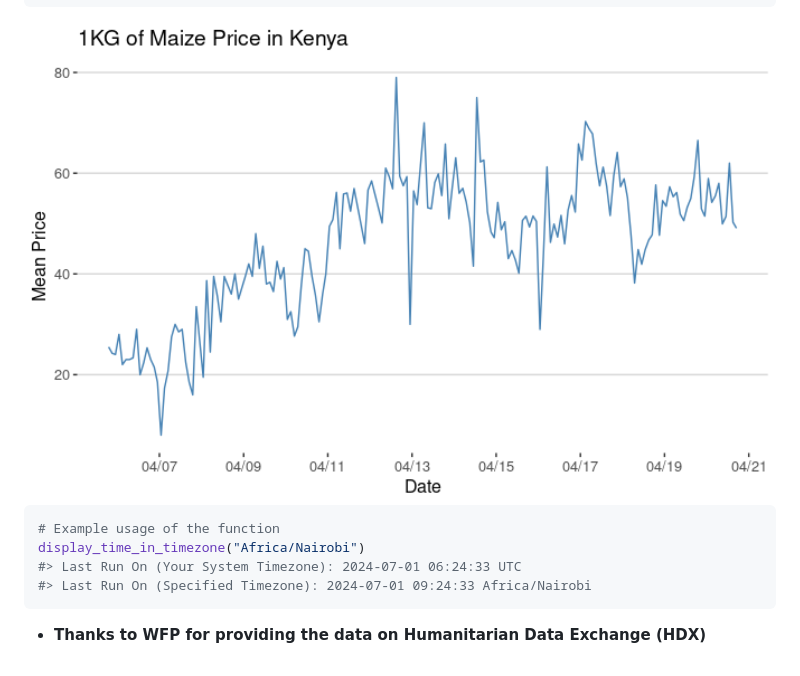
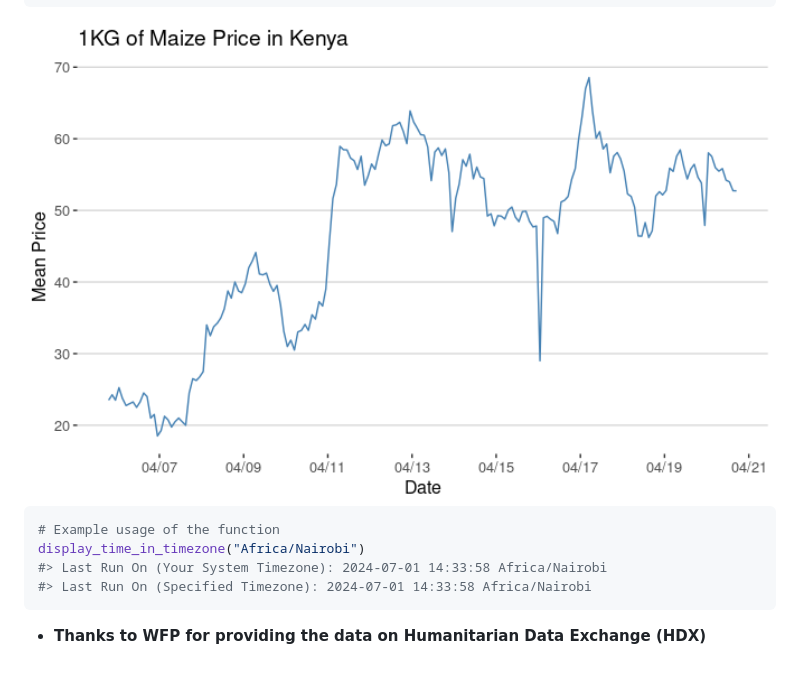
Before and after one commit to m-mburu/kenyaFoodPrices, a Markdown page: README.md, the part around one of its changes. Drawn GitHub-style; pictures changed too: man/figures/README-unnamed-chunk-2-1.png.

````diff
--- a/README.md
+++ b/README.md
@@ -50,8 +52,8 @@ ke_food_prices_maize[, .(mean_price = mean(price)), by = .(date)] %>%
 ``` r
 # Example usage of the function
 display_time_in_timezone("Africa/Nairobi")
-#> Last Run On (Your System Timezone): 2024-07-01 06:24:33 UTC
-#> Last Run On (Specified Timezone): 2024-07-01 09:24:33 Africa/Nairobi
+#> Last Run On (Your System Timezone): 2024-07-01 14:33:58 Africa/Nairobi
+#> Last Run On (Specified Timezone): 2024-07-01 14:33:58 Africa/Nairobi
 ```
 
 - **Thanks to WFP for providing the data on Humanitarian Data Exchange
````
Also changed, not shown: other parts of README.md (+5 -3 lines), 14 other files.
